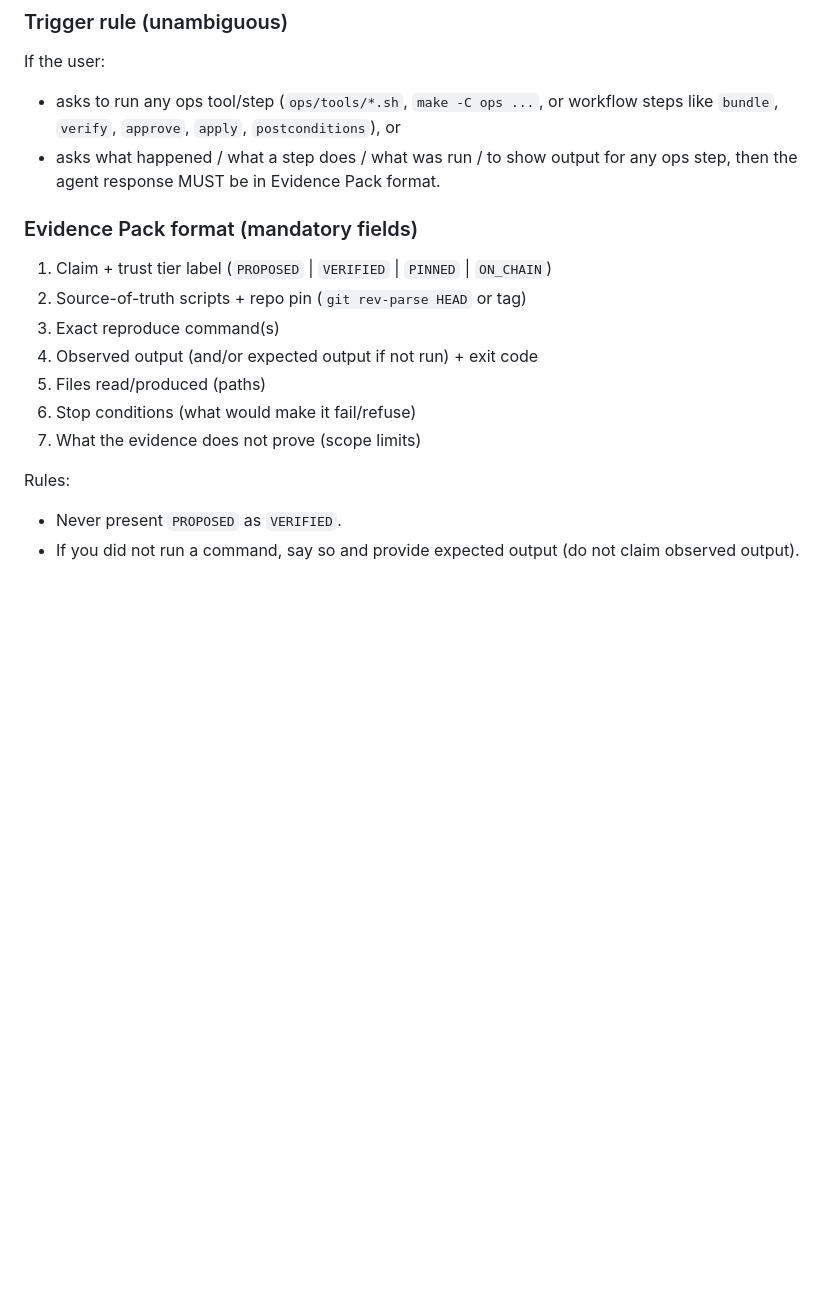
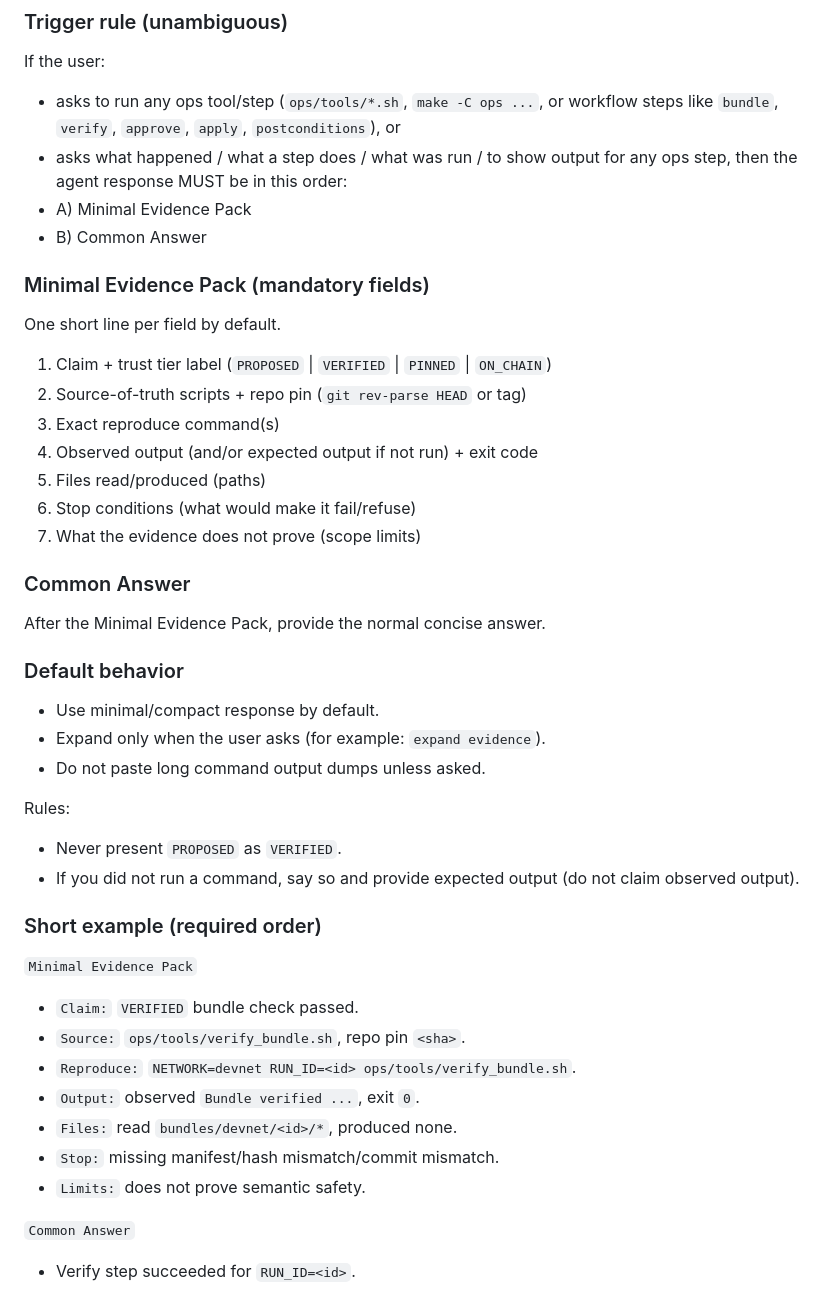
Before and after one commit to inshell-art/path, a Markdown page: AGENTS.md, the part around the change. Rendered like a GitHub page; blank space fills up the shorter version.

Commit message:
Adopt minimal-evidence-first ops response contract

```diff
--- a/AGENTS.md
+++ b/AGENTS.md
@@ -98,9 +98,12 @@ This section applies to any agent interacting with ops steps/tools in this repo.
 If the user:
 - asks to run any ops tool/step (`ops/tools/*.sh`, `make -C ops ...`, or workflow steps like `bundle`, `verify`, `approve`, `apply`, `postconditions`), or
 - asks what happened / what a step does / what was run / to show output for any ops step,
-then the agent response MUST be in Evidence Pack format.
+then the agent response MUST be in this order:
+- A) Minimal Evidence Pack
+- B) Common Answer
 
-### Evidence Pack format (mandatory fields)
+### Minimal Evidence Pack (mandatory fields)
+One short line per field by default.
 1. Claim + trust tier label (`PROPOSED` | `VERIFIED` | `PINNED` | `ON_CHAIN`)
 2. Source-of-truth scripts + repo pin (`git rev-parse HEAD` or tag)
 3. Exact reproduce command(s)
@@ -109,6 +112,27 @@ then the agent response MUST be in Evidence Pack format.
 6. Stop conditions (what would make it fail/refuse)
 7. What the evidence does not prove (scope limits)
 
+### Common Answer
+After the Minimal Evidence Pack, provide the normal concise answer.
+
+### Default behavior
+- Use minimal/compact response by default.
+- Expand only when the user asks (for example: `expand evidence`).
+- Do not paste long command output dumps unless asked.
+
 Rules:
 - Never present `PROPOSED` as `VERIFIED`.
 - If you did not run a command, say so and provide expected output (do not claim observed output).
+
+### Short example (required order)
+`Minimal Evidence Pack`
+- `Claim:` `VERIFIED` bundle check passed.
+- `Source:` `ops/tools/verify_bundle.sh`, repo pin `<sha>`.
+- `Reproduce:` `NETWORK=devnet RUN_ID=<id> ops/tools/verify_bundle.sh`.
+- `Output:` observed `Bundle verified ...`, exit `0`.
+- `Files:` read `bundles/devnet/<id>/*`, produced none.
+- `Stop:` missing manifest/hash mismatch/commit mismatch.
+- `Limits:` does not prove semantic safety.
+
+`Common Answer`
+- Verify step succeeded for `RUN_ID=<id>`.
```
